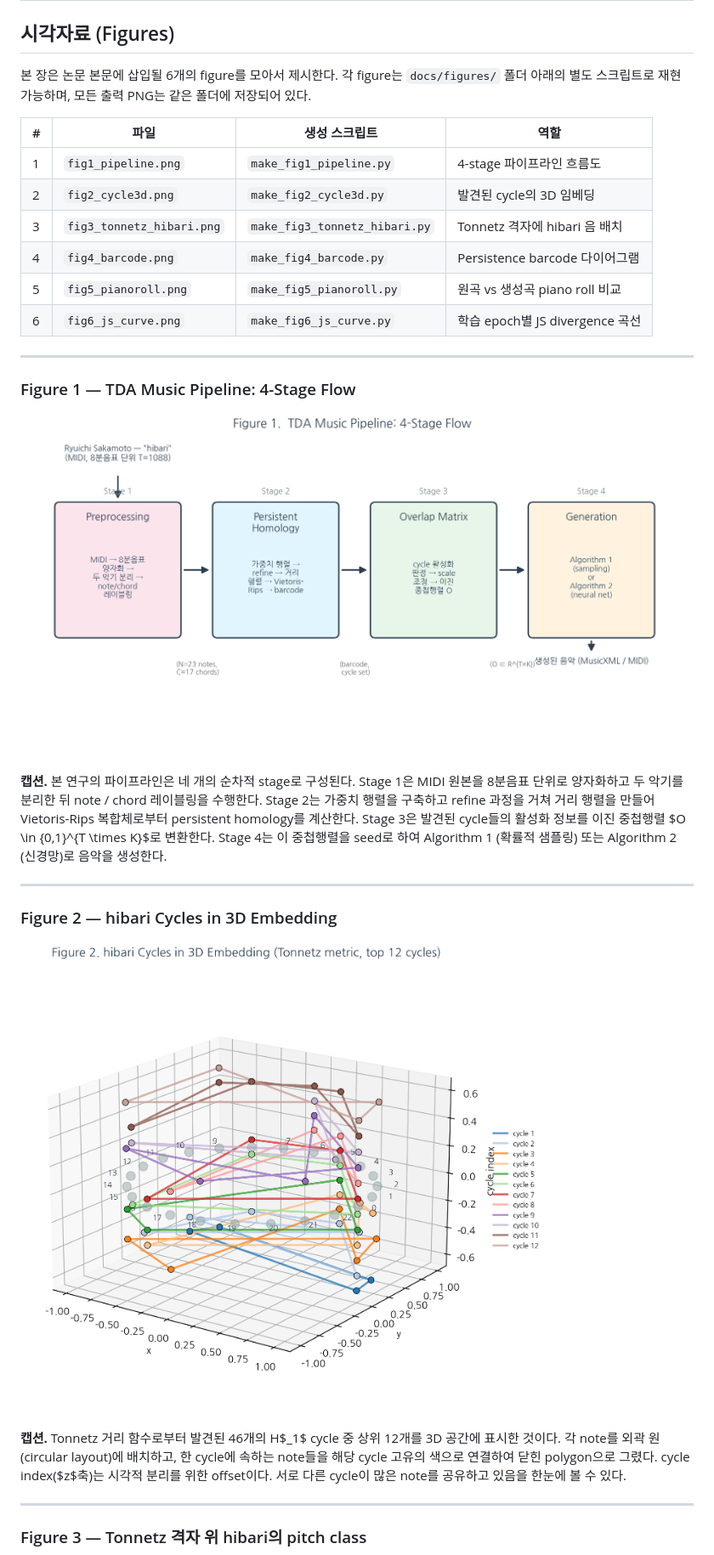
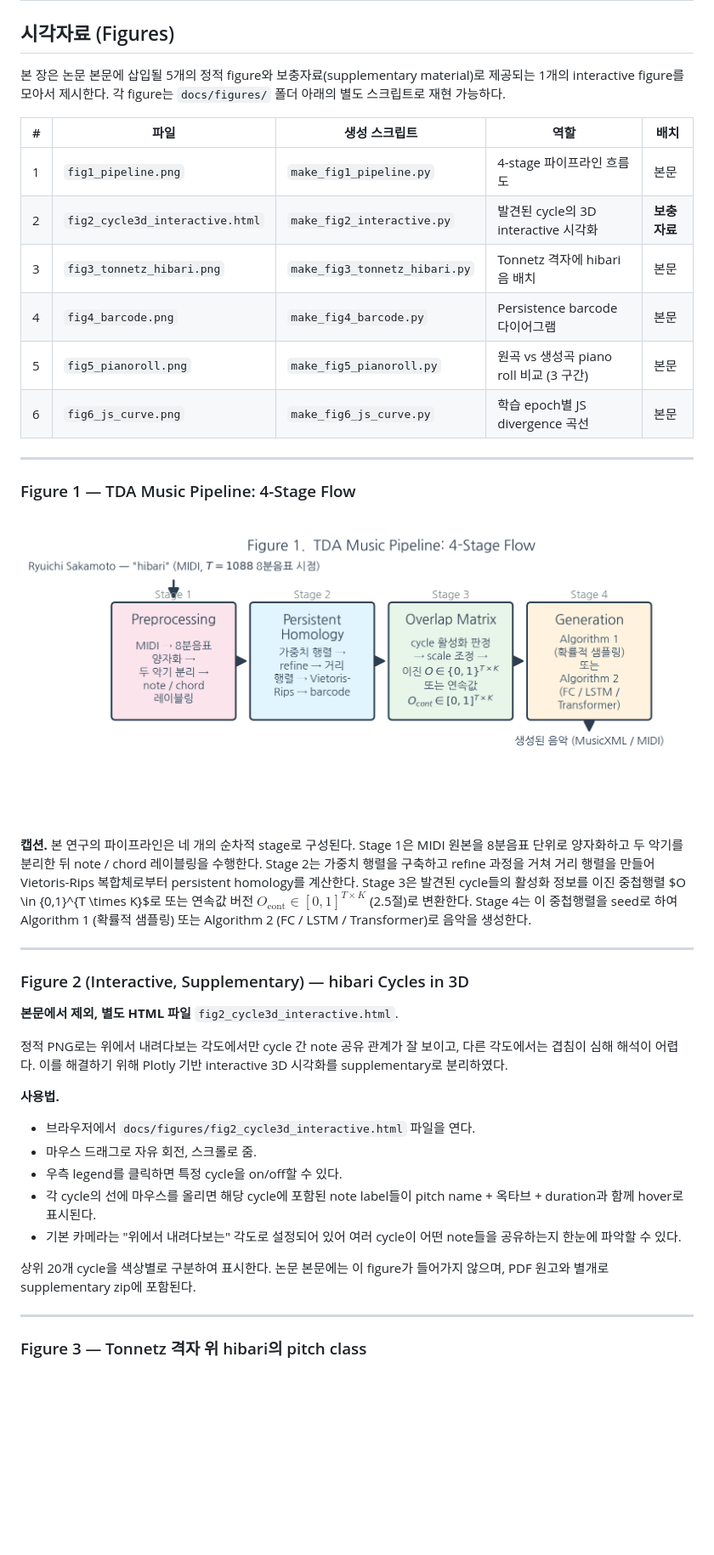
Before and after one commit to doobMM/hibari_tda, a Markdown page: tda_pipeline/docs/academic_paper_step4.md, the part around one of its changes. Shown at 85% size. Rendered like a GitHub page; pictures changed too: tda_pipeline/docs/figures/fig1_pipeline.png, tda_pipeline/docs/figures/fig2_cycle3d.png (deleted); blank space fills up the shorter version.

Commit message:
docs(paper): Step 4 figures 피드백 반영
Figure 1 — 박스 간격 축소·글자 확대, Stage 3에 연속값 overlap도 함께 표기
Figure 2 — 정적 PNG 제거, Plotly interactive HTML로 대체 (supplementary)
           make_fig2_interactive.py: 회전/legend 토글/hover note 표시 가능
Figure 3 — 변경 없음
Figure 4 — 전체 48개 cycle 표시, lifespan 내림차순 정렬,
           영속 cycle(death≈10001) 7개는 빨강 + ∞ 표시로 clip
Figure 5 — 전체 시간 대신 3개 구간(시작/중반/후반) 각 125 timesteps 확대
Figure 6 — 이론적 최댓값 log 2 선을 진한 검정 파선(linewidth 2.0)으로 강조

academic_paper_step4.md: fig2는 본문 제외 supplementary로 안내 재작성
hibari_tda.tex: fig2 includegraphics 제거, supplementary 언급으로 대체

Co-Authored-By: Claude Opus 4.6 (1M context) <noreply@anthropic.com>

```diff
--- a/tda_pipeline/docs/academic_paper_step4.md
+++ b/tda_pipeline/docs/academic_paper_step4.md
@@ -2,16 +2,16 @@
 
 ## 시각자료 (Figures)
 
-본 장은 논문 본문에 삽입될 6개의 figure를 모아서 제시한다. 각 figure는 `docs/figures/` 폴더 아래의 별도 스크립트로 재현 가능하며, 모든 출력 PNG는 같은 폴더에 저장되어 있다.
+본 장은 논문 본문에 삽입될 5개의 정적 figure와 보충자료(supplementary material)로 제공되는 1개의 interactive figure를 모아서 제시한다. 각 figure는 `docs/figures/` 폴더 아래의 별도 스크립트로 재현 가능하다.
 
-| # | 파일 | 생성 스크립트 | 역할 |
-|---|---|---|---|
-| 1 | `fig1_pipeline.png` | `make_fig1_pipeline.py` | 4-stage 파이프라인 흐름도 |
-| 2 | `fig2_cycle3d.png` | `make_fig2_cycle3d.py` | 발견된 cycle의 3D 임베딩 |
-| 3 | `fig3_tonnetz_hibari.png` | `make_fig3_tonnetz_hibari.py` | Tonnetz 격자에 hibari 음 배치 |
-| 4 | `fig4_barcode.png` | `make_fig4_barcode.py` | Persistence barcode 다이어그램 |
-| 5 | `fig5_pianoroll.png` | `make_fig5_pianoroll.py` | 원곡 vs 생성곡 piano roll 비교 |
-| 6 | `fig6_js_curve.png` | `make_fig6_js_curve.py` | 학습 epoch별 JS divergence 곡선 |
+| # | 파일 | 생성 스크립트 | 역할 | 배치 |
+|---|---|---|---|---|
+| 1 | `fig1_pipeline.png` | `make_fig1_pipeline.py` | 4-stage 파이프라인 흐름도 | 본문 |
+| 2 | `fig2_cycle3d_interactive.html` | `make_fig2_interactive.py` | 발견된 cycle의 3D interactive 시각화 | __보충자료__ |
+| 3 | `fig3_tonnetz_hibari.png` | `make_fig3_tonnetz_hibari.py` | Tonnetz 격자에 hibari 음 배치 | 본문 |
+| 4 | `fig4_barcode.png` | `make_fig4_barcode.py` | Persistence barcode 다이어그램 | 본문 |
+| 5 | `fig5_pianoroll.png` | `make_fig5_pianoroll.py` | 원곡 vs 생성곡 piano roll 비교 (3 구간) | 본문 |
+| 6 | `fig6_js_curve.png` | `make_fig6_js_curve.py` | 학습 epoch별 JS divergence 곡선 | 본문 |
 
 ---
 
@@ -19,15 +19,24 @@
 
 ![Figure 1](figures/fig1_pipeline.png)
 
-__캡션.__ 본 연구의 파이프라인은 네 개의 순차적 stage로 구성된다. Stage 1은 MIDI 원본을 8분음표 단위로 양자화하고 두 악기를 분리한 뒤 note / chord 레이블링을 수행한다. Stage 2는 가중치 행렬을 구축하고 refine 과정을 거쳐 거리 행렬을 만들어 Vietoris-Rips 복합체로부터 persistent homology를 계산한다. Stage 3은 발견된 cycle들의 활성화 정보를 이진 중첩행렬 $O \in \{0,1\}^{T \times K}$로 변환한다. Stage 4는 이 중첩행렬을 seed로 하여 Algorithm 1 (확률적 샘플링) 또는 Algorithm 2 (신경망)로 음악을 생성한다.
+__캡션.__ 본 연구의 파이프라인은 네 개의 순차적 stage로 구성된다. Stage 1은 MIDI 원본을 8분음표 단위로 양자화하고 두 악기를 분리한 뒤 note / chord 레이블링을 수행한다. Stage 2는 가중치 행렬을 구축하고 refine 과정을 거쳐 거리 행렬을 만들어 Vietoris-Rips 복합체로부터 persistent homology를 계산한다. Stage 3은 발견된 cycle들의 활성화 정보를 이진 중첩행렬 $O \in \{0,1\}^{T \times K}$로 또는 연속값 버전 $O_{\text{cont}} \in [0,1]^{T \times K}$ (2.5절)로 변환한다. Stage 4는 이 중첩행렬을 seed로 하여 Algorithm 1 (확률적 샘플링) 또는 Algorithm 2 (FC / LSTM / Transformer)로 음악을 생성한다.
 
 ---
 
-### Figure 2 — hibari Cycles in 3D Embedding
+### Figure 2 (Interactive, Supplementary) — hibari Cycles in 3D
 
-![Figure 2](figures/fig2_cycle3d.png)
+__본문에서 제외, 별도 HTML 파일__ `fig2_cycle3d_interactive.html`.
 
-__캡션.__ Tonnetz 거리 함수로부터 발견된 46개의 H$_1$ cycle 중 상위 12개를 3D 공간에 표시한 것이다. 각 note를 외곽 원(circular layout)에 배치하고, 한 cycle에 속하는 note들을 해당 cycle 고유의 색으로 연결하여 닫힌 polygon으로 그렸다. cycle index($z$축)는 시각적 분리를 위한 offset이다. 서로 다른 cycle이 많은 note를 공유하고 있음을 한눈에 볼 수 있다.
+정적 PNG로는 위에서 내려다보는 각도에서만 cycle 간 note 공유 관계가 잘 보이고, 다른 각도에서는 겹침이 심해 해석이 어렵다. 이를 해결하기 위해 Plotly 기반 interactive 3D 시각화를 supplementary로 분리하였다.
+
+__사용법.__
+- 브라우저에서 `docs/figures/fig2_cycle3d_interactive.html` 파일을 연다.
+- 마우스 드래그로 자유 회전, 스크롤로 줌.
+- 우측 legend를 클릭하면 특정 cycle을 on/off할 수 있다.
+- 각 cycle의 선에 마우스를 올리면 해당 cycle에 포함된 note label들이 pitch name + 옥타브 + duration과 함께 hover로 표시된다.
+- 기본 카메라는 "위에서 내려다보는" 각도로 설정되어 있어 여러 cycle이 어떤 note들을 공유하는지 한눈에 파악할 수 있다.
+
+상위 20개 cycle을 색상별로 구분하여 표시한다. 논문 본문에는 이 figure가 들어가지 않으며, PDF 원고와 별개로 supplementary zip에 포함된다.
 
 ---
 
```
Also changed, not shown: other parts of tda_pipeline/docs/academic_paper_step4.md (+12 -7 lines), tda_pipeline/docs/figures/fig4_barcode.png, tda_pipeline/docs/figures/fig5_pianoroll.png, tda_pipeline/docs/figures/fig6_js_curve.png, 9 other files.
